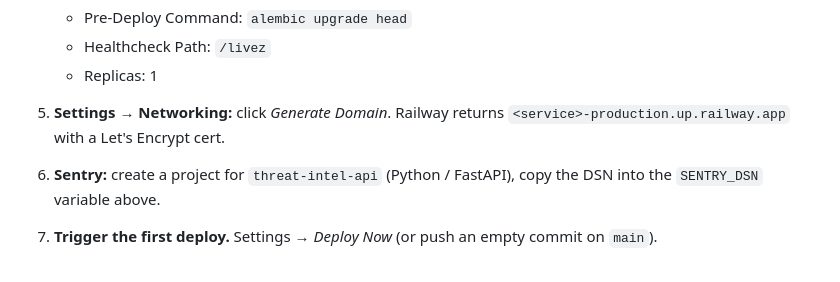
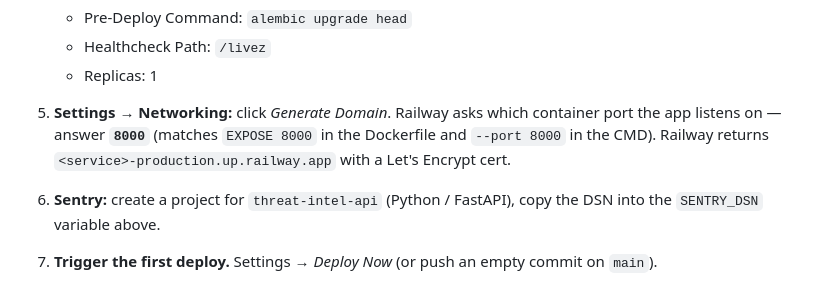
Before and after one commit to Setounkpe7/threat-intel-api, a Markdown page: docs/DEPLOYMENT.md, the part around the change. Drawn GitHub-style.

Commit message:
docs(deployment): note container port 8000 at Generate Domain step
Railway's UI prompts for the container port when generating a public
domain. Document the answer (8000) to match the Dockerfile EXPOSE and
the uvicorn --port flag.

Co-Authored-By: Claude Opus 4.7 (1M context) <noreply@anthropic.com>

```diff
--- a/docs/DEPLOYMENT.md
+++ b/docs/DEPLOYMENT.md
@@ -205,8 +205,11 @@ In the Railway UI:
    - Pre-Deploy Command: `alembic upgrade head`
    - Healthcheck Path: `/livez`
    - Replicas: 1
-5. **Settings → Networking:** click *Generate Domain*. Railway returns
-   `<service>-production.up.railway.app` with a Let's Encrypt cert.
+5. **Settings → Networking:** click *Generate Domain*. Railway asks
+   which container port the app listens on — answer **`8000`** (matches
+   `EXPOSE 8000` in the Dockerfile and `--port 8000` in the CMD).
+   Railway returns `<service>-production.up.railway.app` with a Let's
+   Encrypt cert.
 6. **Sentry:** create a project for `threat-intel-api` (Python /
    FastAPI), copy the DSN into the `SENTRY_DSN` variable above.
 7. **Trigger the first deploy.** Settings → *Deploy Now* (or push an
```
